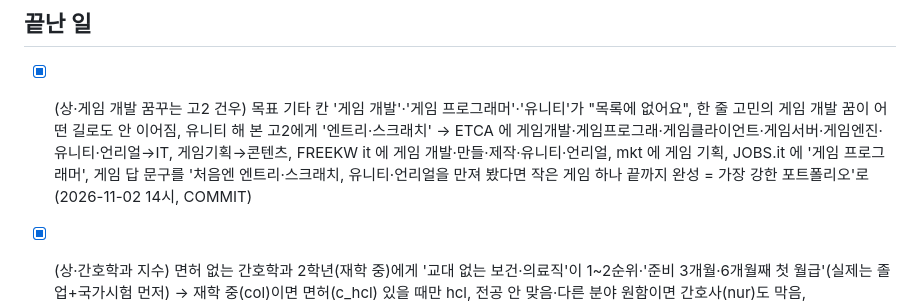
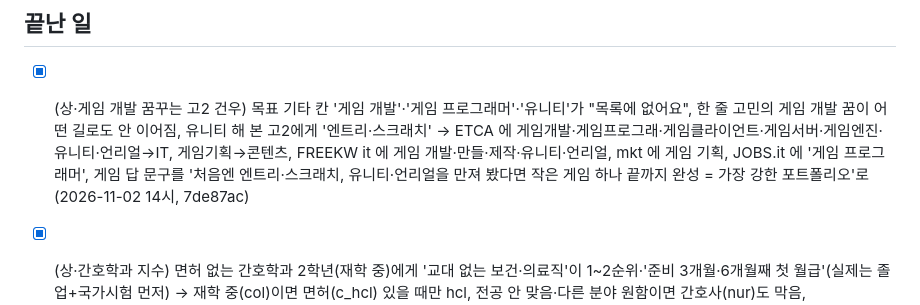
Before and after one commit to pyojigi/pyojigi, a Markdown page: IMPROVE_QUEUE.md, the part around the change. Drawn GitHub-style.

Commit message:
대기열: 끝난 일에 커밋 번호 기록
Co-Authored-By: Claude Opus 5.5 <noreply@anthropic.com>
Claude-Session: https://claude.ai/code/session_01SKfEgSHRzhQ9dpimjztRDA

```diff
--- a/IMPROVE_QUEUE.md
+++ b/IMPROVE_QUEUE.md
@@ -92,7 +92,7 @@
 - [ ] (하·실용음악 고3 예린) cert 기타 칸 '없음' → '다음 업데이트 때 넣을게요' 대신 none 체크, 10대 결과 태그에서 '교대 가능' 빼기, 고3 '돈 지원 0개' 카드 예시가 성인용 청년미래적금
 
 ## 끝난 일
-- [x] (상·게임 개발 꿈꾸는 고2 건우) 목표 기타 칸 '게임 개발'·'게임 프로그래머'·'유니티'가 "목록에 없어요", 한 줄 고민의 게임 개발 꿈이 어떤 길로도 안 이어짐, 유니티 해 본 고2에게 '엔트리·스크래치' → ETCA 에 게임개발·게임프로그래·게임클라이언트·게임서버·게임엔진·유니티·언리얼→IT, 게임기획→콘텐츠, FREEKW it 에 게임 개발·만들·제작·유니티·언리얼, mkt 에 게임 기획, JOBS.it 에 '게임 프로그래머', 게임 답 문구를 '처음엔 엔트리·스크래치, 유니티·언리얼을 만져 봤다면 작은 게임 하나 끝까지 완성 = 가장 강한 포트폴리오'로 (2026-11-02 14시, COMMIT)
+- [x] (상·게임 개발 꿈꾸는 고2 건우) 목표 기타 칸 '게임 개발'·'게임 프로그래머'·'유니티'가 "목록에 없어요", 한 줄 고민의 게임 개발 꿈이 어떤 길로도 안 이어짐, 유니티 해 본 고2에게 '엔트리·스크래치' → ETCA 에 게임개발·게임프로그래·게임클라이언트·게임서버·게임엔진·유니티·언리얼→IT, 게임기획→콘텐츠, FREEKW it 에 게임 개발·만들·제작·유니티·언리얼, mkt 에 게임 기획, JOBS.it 에 '게임 프로그래머', 게임 답 문구를 '처음엔 엔트리·스크래치, 유니티·언리얼을 만져 봤다면 작은 게임 하나 끝까지 완성 = 가장 강한 포트폴리오'로 (2026-11-02 14시, 7de87ac)
 - [x] (상·간호학과 지수) 면허 없는 간호학과 2학년(재학 중)에게 '교대 없는 보건·의료직'이 1~2순위·'준비 3개월·6개월째 첫 월급'(실제는 졸업+국가시험 먼저) → 재학 중(col)이면 면허(c_hcl) 있을 때만 hcl, 전공 안 맞음·다른 분야 원함이면 간호사(nur)도 막음, tests/logic.js 에 두 검사 추가 — 검사 전부 통과(오류 0건·통과 2000·전공 100%) (2026-11-01 14시, d5a2bda)
 - [x] (상·배달 라이더 서진) 한 줄 고민에 군대·입영 얘기를 무시하고, '월급 깎이는 거면'에 '돈이 급하면… 받을 수 있는 돈은 아래에 모았어요'인데 바로 아래 '돈 지원 0개'로 모순 → freeAnswer 에 입대 앞둔 답(입대 전 짧은 자격·면허, 모집병 자격·면허·전공 선발 점수, 병무청 누리집 링크, mil 은 제외), 수입 줄까 걱정(깎·줄어…)엔 신입 연봉과 지금 수입 비교 답, '급' 판정이 '월급'에 걸리던 것 고침, 돈 지원 0개면 '아직 없어요·새 모집이 열리면 나타나요'로 (2026-10-31 14시, 이 커밋)
 - [x] (운영자 요청·접근성) 키보드 초점 표시가 버튼·textarea 에만 있고 링크·입력칸·select 에 없음(.unit input outline:none) → a·input·select·summary·[tabindex] 에 초점 테두리, 숫자 입력칸은 .unit:focus-within — 결과 (2026-10-31, 이번 커밋)
```
